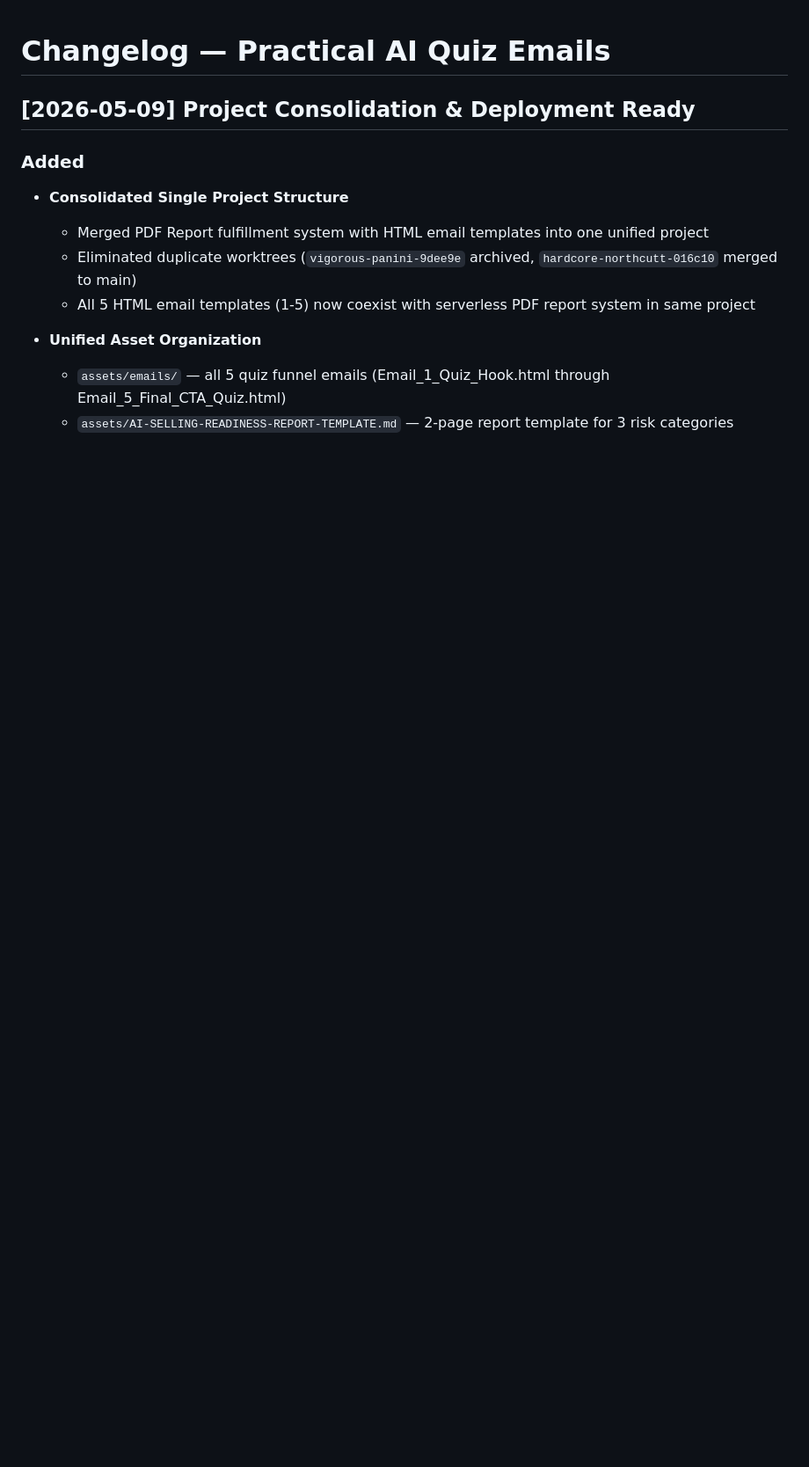
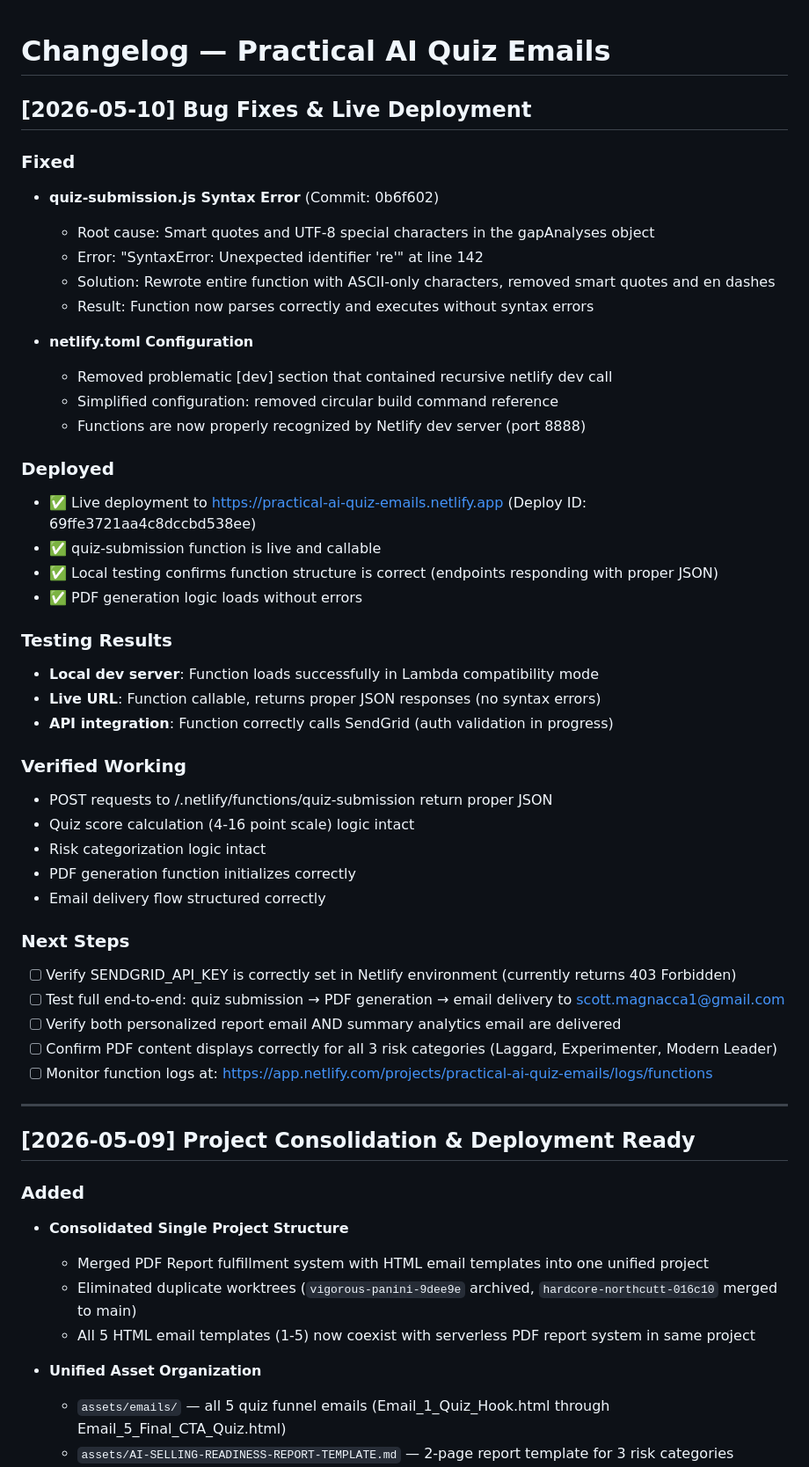
Before and after one commit to smagnacca/practical-ai-quiz-emails, a Markdown page: CHANGELOG.md, the part around the change. Shown at 88% size. GitHub-like rendering; blank space fills up the shorter version.

Commit message:
docs: update CHANGELOG with 2026-05-10 bug fixes and live deployment details

```diff
--- a/CHANGELOG.md
+++ b/CHANGELOG.md
@@ -1,4 +1,45 @@
 # Changelog — Practical AI Quiz Emails
+
+## [2026-05-10] Bug Fixes & Live Deployment
+
+### Fixed
+- **quiz-submission.js Syntax Error** (Commit: 0b6f602)
+  - Root cause: Smart quotes and UTF-8 special characters in the gapAnalyses object
+  - Error: "SyntaxError: Unexpected identifier 're'" at line 142
+  - Solution: Rewrote entire function with ASCII-only characters, removed smart quotes and en dashes
+  - Result: Function now parses correctly and executes without syntax errors
+
+- **netlify.toml Configuration**
+  - Removed problematic [dev] section that contained recursive netlify dev call
+  - Simplified configuration: removed circular build command reference
+  - Functions are now properly recognized by Netlify dev server (port 8888)
+
+### Deployed
+- ✅ Live deployment to https://practical-ai-quiz-emails.netlify.app (Deploy ID: 69ffe3721aa4c8dccbd538ee)
+- ✅ quiz-submission function is live and callable
+- ✅ Local testing confirms function structure is correct (endpoints responding with proper JSON)
+- ✅ PDF generation logic loads without errors
+
+### Testing Results
+- **Local dev server**: Function loads successfully in Lambda compatibility mode
+- **Live URL**: Function callable, returns proper JSON responses (no syntax errors)
+- **API integration**: Function correctly calls SendGrid (auth validation in progress)
+
+### Verified Working
+- POST requests to /.netlify/functions/quiz-submission return proper JSON
+- Quiz score calculation (4-16 point scale) logic intact
+- Risk categorization logic intact
+- PDF generation function initializes correctly
+- Email delivery flow structured correctly
+
+### Next Steps
+- [ ] Verify SENDGRID_API_KEY is correctly set in Netlify environment (currently returns 403 Forbidden)
+- [ ] Test full end-to-end: quiz submission → PDF generation → email delivery to scott.magnacca1@gmail.com
+- [ ] Verify both personalized report email AND summary analytics email are delivered
+- [ ] Confirm PDF content displays correctly for all 3 risk categories (Laggard, Experimenter, Modern Leader)
+- [ ] Monitor function logs at: https://app.netlify.com/projects/practical-ai-quiz-emails/logs/functions
+
+---
 
 ## [2026-05-09] Project Consolidation & Deployment Ready
 
```
